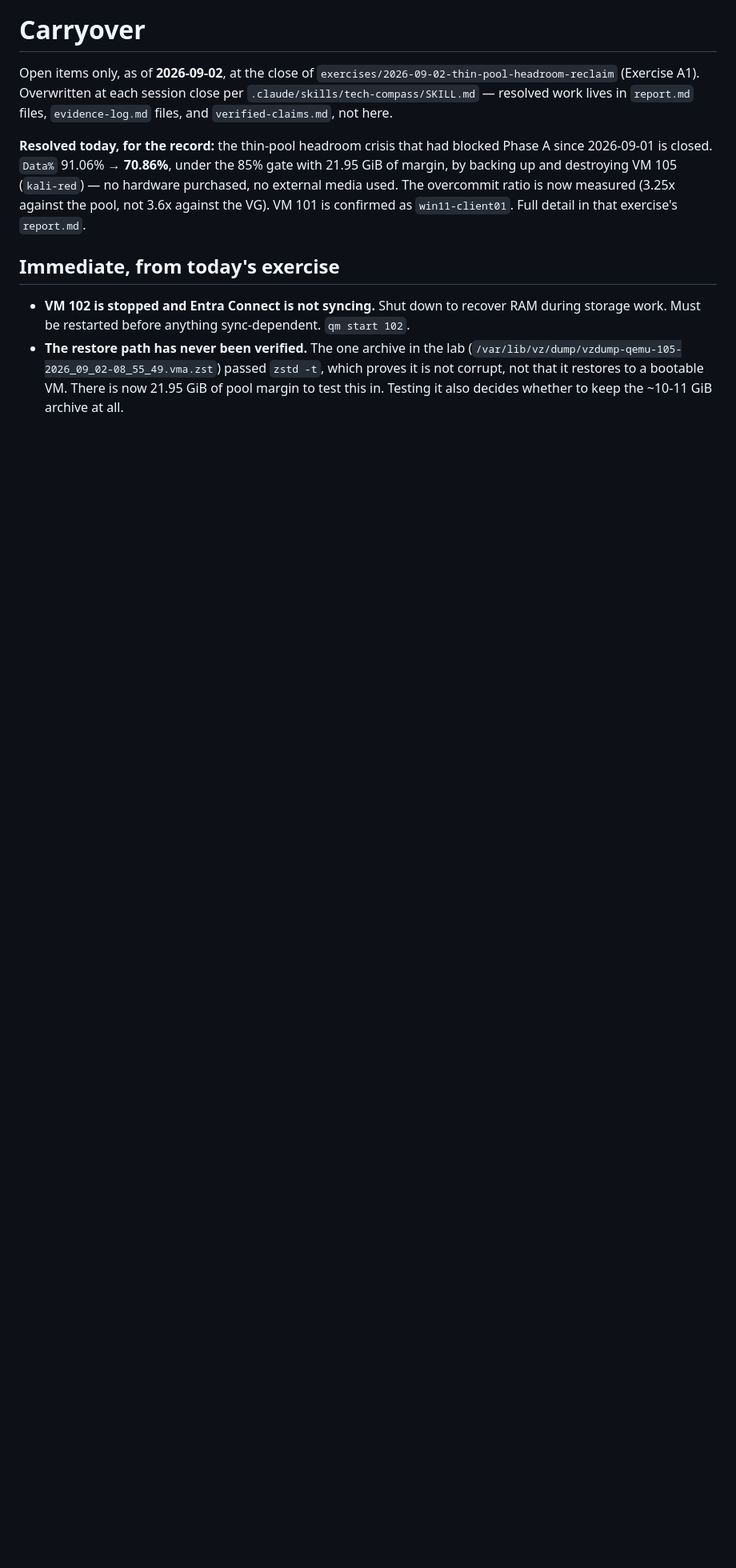
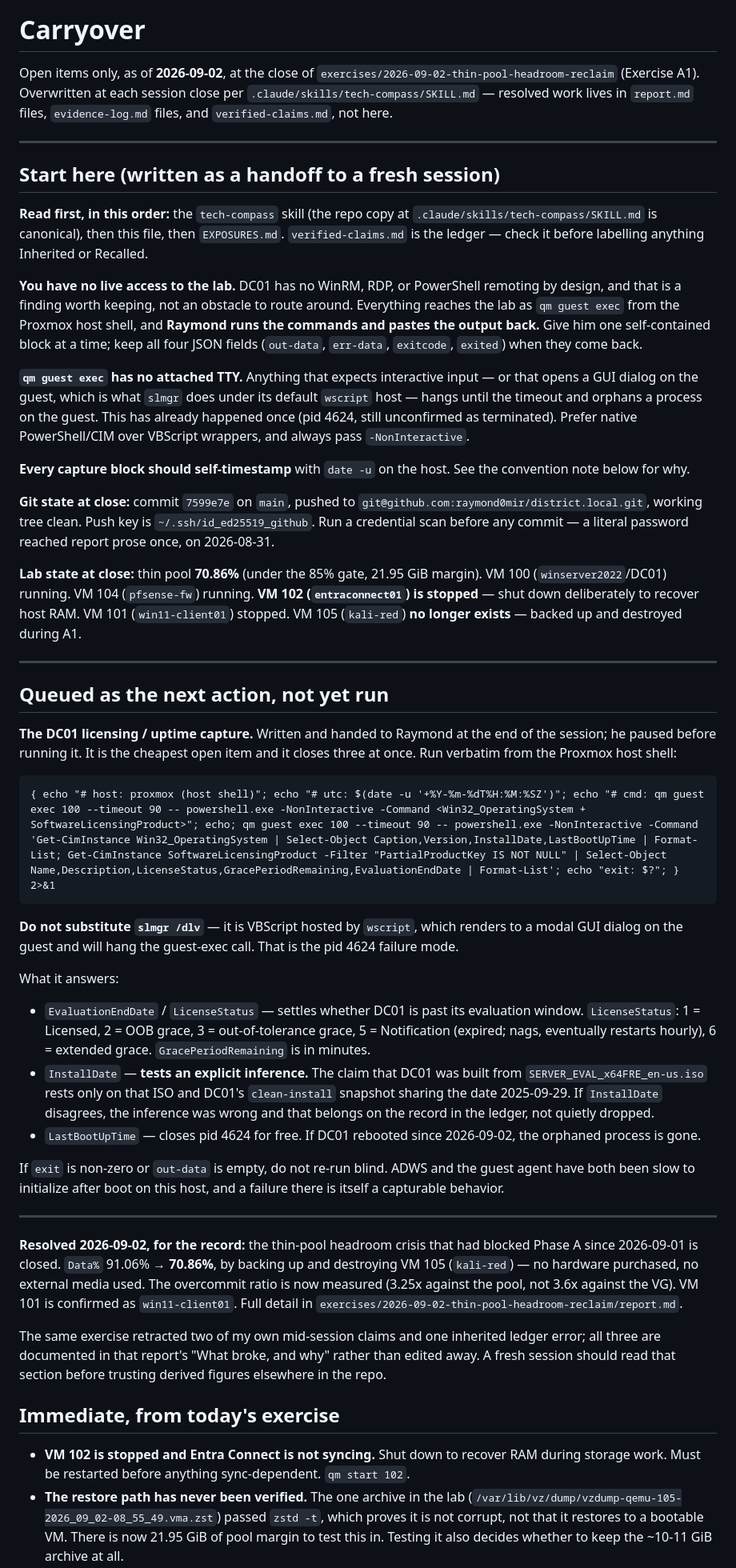
Before and after one commit to raymond0mir/district.local, a Markdown page: CARRYOVER.md, the part around one of its changes. Shown at 80% size. Drawn GitHub-style; blank space fills up the shorter version.

Commit message:
Rewrite CARRYOVER as a cold-start handoff; queue the DC01 licensing capture
Adds a "Start here" block carrying the three constraints a fresh session
cannot derive from the repo: there is no live lab access (Raymond runs every
command and pastes output back), qm guest exec has no attached TTY so anything
interactive or GUI-hosted hangs and orphans a process on the guest, and every
capture block self-timestamps with date -u on the host.

Records lab state at close explicitly, because two facts would otherwise read
as faults: VM 102 is stopped deliberately to recover host RAM, and VM 105 no
longer exists after A1 backed it up and destroyed it.

Queues the DC01 Win32_OperatingSystem + SoftwareLicensingProduct capture
verbatim, with the LicenseStatus decode and an explicit warning not to
substitute slmgr /dlv -- it is VBScript hosted by wscript, renders to a modal
dialog on the guest, and would reproduce the pid 4624 orphan.

Flags that the capture's InstallDate field exists to TEST an inference, not
confirm one: the claim that DC01 was built from SERVER_EVAL_x64FRE_en-us.iso
rests only on that ISO and the clean-install snapshot sharing 2025-09-29. If
InstallDate disagrees, that is a retraction owed in the ledger.

Co-Authored-By: Claude Opus 5 <noreply@anthropic.com>

````diff
--- a/CARRYOVER.md
+++ b/CARRYOVER.md
@@ -5,11 +5,82 @@ Open items only, as of **2026-09-02**, at the close of
 close per `.claude/skills/tech-compass/SKILL.md` — resolved work lives in `report.md` files,
 `evidence-log.md` files, and `verified-claims.md`, not here.
 
-**Resolved today, for the record:** the thin-pool headroom crisis that had blocked Phase A since
-2026-09-01 is closed. `Data%` 91.06% → **70.86%**, under the 85% gate with 21.95 GiB of margin,
-by backing up and destroying VM 105 (`kali-red`) — no hardware purchased, no external media used.
-The overcommit ratio is now measured (3.25x against the pool, not 3.6x against the VG). VM 101 is
-confirmed as `win11-client01`. Full detail in that exercise's `report.md`.
+---
+
+## Start here (written as a handoff to a fresh session)
+
+**Read first, in this order:** the `tech-compass` skill (the repo copy at
+`.claude/skills/tech-compass/SKILL.md` is canonical), then this file, then `EXPOSURES.md`.
+`verified-claims.md` is the ledger — check it before labelling anything Inherited or Recalled.
+
+**You have no live access to the lab.** DC01 has no WinRM, RDP, or PowerShell remoting by design,
+and that is a finding worth keeping, not an obstacle to route around. Everything reaches the lab
+as `qm guest exec` from the Proxmox host shell, and **Raymond runs the commands and pastes the
+output back.** Give him one self-contained block at a time; keep all four JSON fields
+(`out-data`, `err-data`, `exitcode`, `exited`) when they come back.
+
+**`qm guest exec` has no attached TTY.** Anything that expects interactive input — or that opens a
+GUI dialog on the guest, which is what `slmgr` does under its default `wscript` host — hangs until
+the timeout and orphans a process on the guest. This has already happened once (pid 4624, still
+unconfirmed as terminated). Prefer native PowerShell/CIM over VBScript wrappers, and always pass
+`-NonInteractive`.
+
+**Every capture block should self-timestamp** with `date -u` on the host. See the convention note
+below for why.
+
+**Git state at close:** commit `7599e7e` on `main`, pushed to
+`git@github.com:raymond0mir/district.local.git`, working tree clean. Push key is
+`~/.ssh/id_ed25519_github`. Run a credential scan before any commit — a literal password reached
+report prose once, on 2026-08-31.
+
+**Lab state at close:** thin pool **70.86%** (under the 85% gate, 21.95 GiB margin).
+VM 100 (`winserver2022`/DC01) running. VM 104 (`pfsense-fw`) running. **VM 102
+(`entraconnect01`) is stopped** — shut down deliberately to recover host RAM. VM 101
+(`win11-client01`) stopped. VM 105 (`kali-red`) **no longer exists** — backed up and destroyed
+during A1.
+
+---
+
+## Queued as the next action, not yet run
+
+**The DC01 licensing / uptime capture.** Written and handed to Raymond at the end of the session;
+he paused before running it. It is the cheapest open item and it closes three at once. Run
+verbatim from the Proxmox host shell:
+
+```
+{ echo "# host: proxmox (host shell)"; echo "# utc: $(date -u '+%Y-%m-%dT%H:%M:%SZ')"; echo "# cmd: qm guest exec 100 --timeout 90 -- powershell.exe -NonInteractive -Command <Win32_OperatingSystem + SoftwareLicensingProduct>"; echo; qm guest exec 100 --timeout 90 -- powershell.exe -NonInteractive -Command 'Get-CimInstance Win32_OperatingSystem | Select-Object Caption,Version,InstallDate,LastBootUpTime | Format-List; Get-CimInstance SoftwareLicensingProduct -Filter "PartialProductKey IS NOT NULL" | Select-Object Name,Description,LicenseStatus,GracePeriodRemaining,EvaluationEndDate | Format-List'; echo "exit: $?"; } 2>&1
+```
+
+**Do not substitute `slmgr /dlv`** — it is VBScript hosted by `wscript`, which renders to a modal
+GUI dialog on the guest and will hang the guest-exec call. That is the pid 4624 failure mode.
+
+What it answers:
+- `EvaluationEndDate` / `LicenseStatus` — settles whether DC01 is past its evaluation window.
+  `LicenseStatus`: 1 = Licensed, 2 = OOB grace, 3 = out-of-tolerance grace, 5 = Notification
+  (expired; nags, eventually restarts hourly), 6 = extended grace. `GracePeriodRemaining` is in
+  minutes.
+- `InstallDate` — **tests an explicit inference.** The claim that DC01 was built from
+  `SERVER_EVAL_x64FRE_en-us.iso` rests only on that ISO and DC01's `clean-install` snapshot
+  sharing the date 2025-09-29. If `InstallDate` disagrees, the inference was wrong and that
+  belongs on the record in the ledger, not quietly dropped.
+- `LastBootUpTime` — closes pid 4624 for free. If DC01 rebooted since 2026-09-02, the orphaned
+  process is gone.
+
+If `exit` is non-zero or `out-data` is empty, do not re-run blind. ADWS and the guest agent have
+both been slow to initialize after boot on this host, and a failure there is itself a capturable
+behavior.
+
+---
+
+**Resolved 2026-09-02, for the record:** the thin-pool headroom crisis that had blocked Phase A
+since 2026-09-01 is closed. `Data%` 91.06% → **70.86%**, by backing up and destroying VM 105
+(`kali-red`) — no hardware purchased, no external media used. The overcommit ratio is now measured
+(3.25x against the pool, not 3.6x against the VG). VM 101 is confirmed as `win11-client01`.
+Full detail in `exercises/2026-09-02-thin-pool-headroom-reclaim/report.md`.
+
+The same exercise retracted two of my own mid-session claims and one inherited ledger error; all
+three are documented in that report's "What broke, and why" rather than edited away. A fresh
+session should read that section before trusting derived figures elsewhere in the repo.
 
 ## Immediate, from today's exercise
 
````
Also changed, not shown: other parts of CARRYOVER.md (+2 -5 lines).
